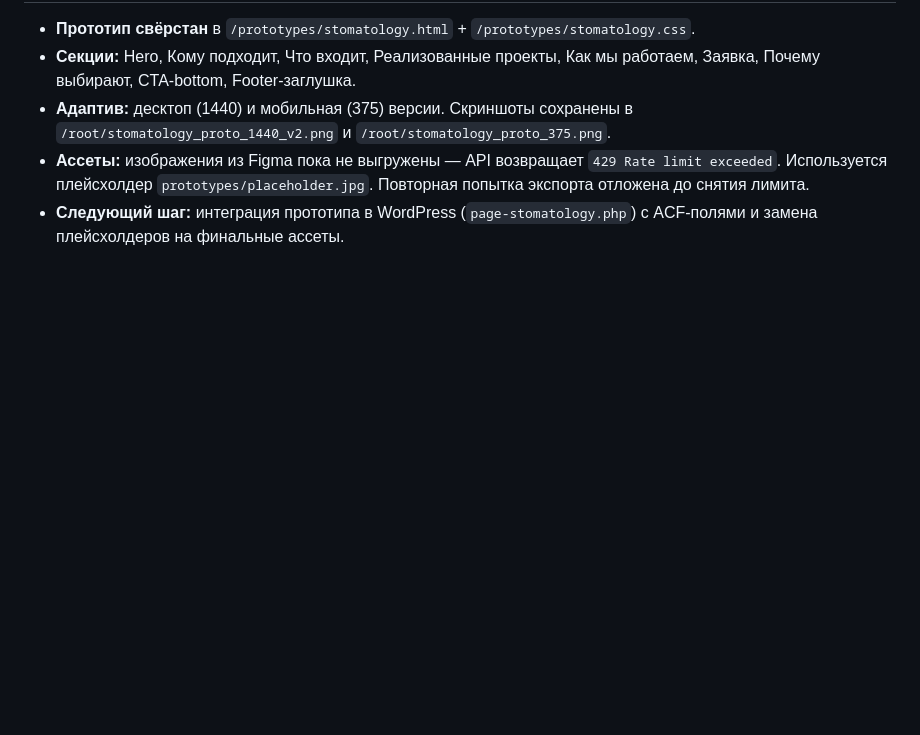
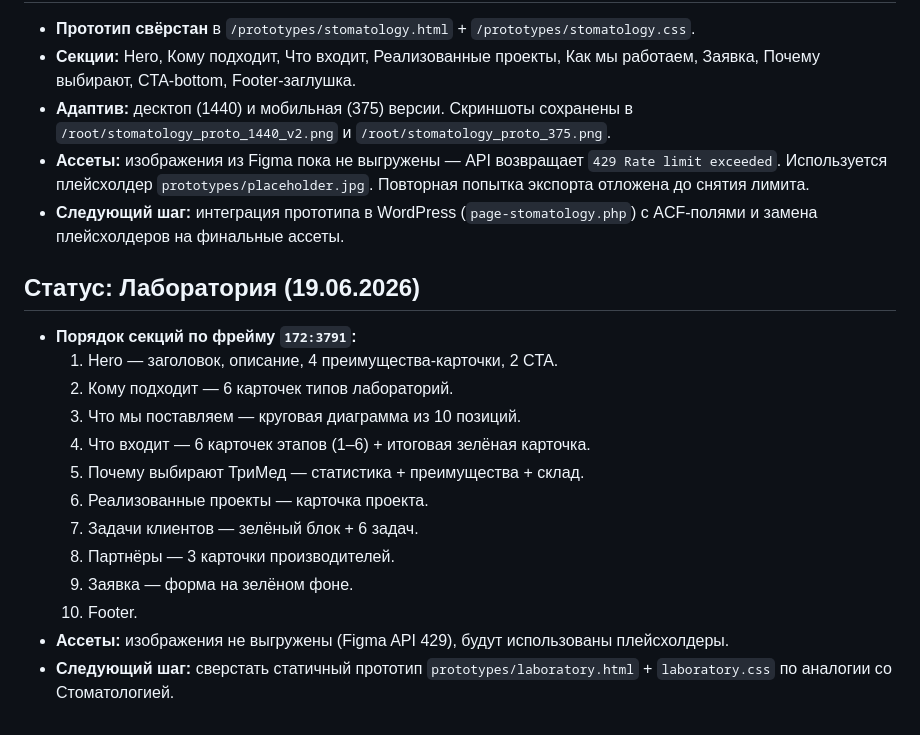
Before and after one commit to suyazov/ree-med, a Markdown page: PROJECT_CONTEXT.md, the part around the change. Rendered like a GitHub page; blank space fills up the shorter version.

Commit message:
PROJECT_CONTEXT.md: актуализирован порядок секций Лаборатории и статус

```diff
--- a/PROJECT_CONTEXT.md
+++ b/PROJECT_CONTEXT.md
@@ -556,3 +556,19 @@ curl -H "X-Figma-Token: $FIGMA_API_KEY" \
 - **Адаптив:** десктоп (1440) и мобильная (375) версии. Скриншоты сохранены в `/root/stomatology_proto_1440_v2.png` и `/root/stomatology_proto_375.png`.
 - **Ассеты:** изображения из Figma пока не выгружены — API возвращает `429 Rate limit exceeded`. Используется плейсхолдер `prototypes/placeholder.jpg`. Повторная попытка экспорта отложена до снятия лимита.
 - **Следующий шаг:** интеграция прототипа в WordPress (`page-stomatology.php`) с ACF-полями и замена плейсхолдеров на финальные ассеты.
+
+## Статус: Лаборатория (19.06.2026)
+
+- **Порядок секций по фрейму `172:3791`:**
+  1. Hero — заголовок, описание, 4 преимущества-карточки, 2 CTA.
+  2. Кому подходит — 6 карточек типов лабораторий.
+  3. Что мы поставляем — круговая диаграмма из 10 позиций.
+  4. Что входит — 6 карточек этапов (1–6) + итоговая зелёная карточка.
+  5. Почему выбирают ТриМед — статистика + преимущества + склад.
+  6. Реализованные проекты — карточка проекта.
+  7. Задачи клиентов — зелёный блок + 6 задач.
+  8. Партнёры — 3 карточки производителей.
+  9. Заявка — форма на зелёном фоне.
+  10. Footer.
+- **Ассеты:** изображения не выгружены (Figma API 429), будут использованы плейсхолдеры.
+- **Следующий шаг:** сверстать статичный прототип `prototypes/laboratory.html` + `laboratory.css` по аналогии со Стоматологией.
```
